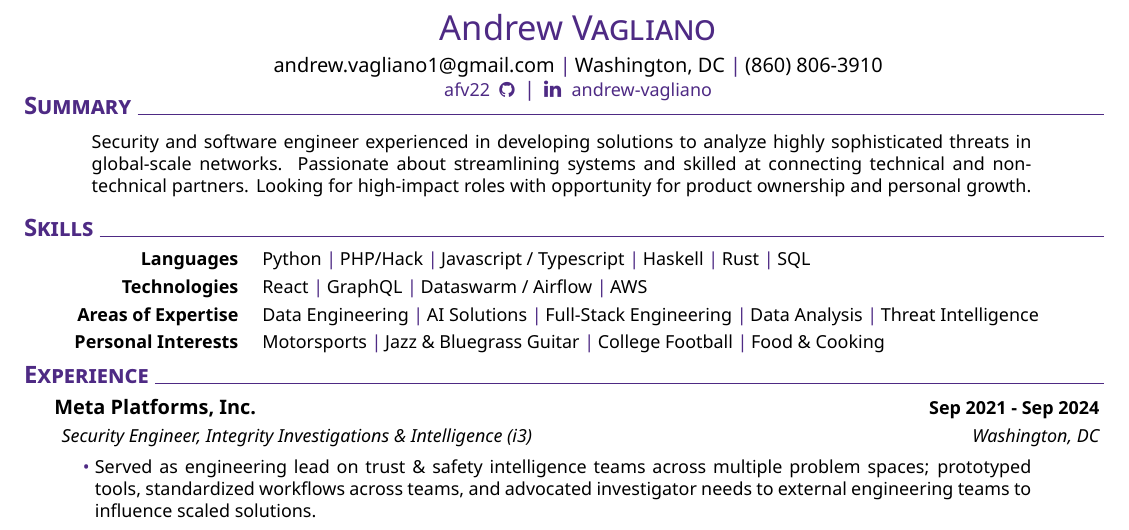
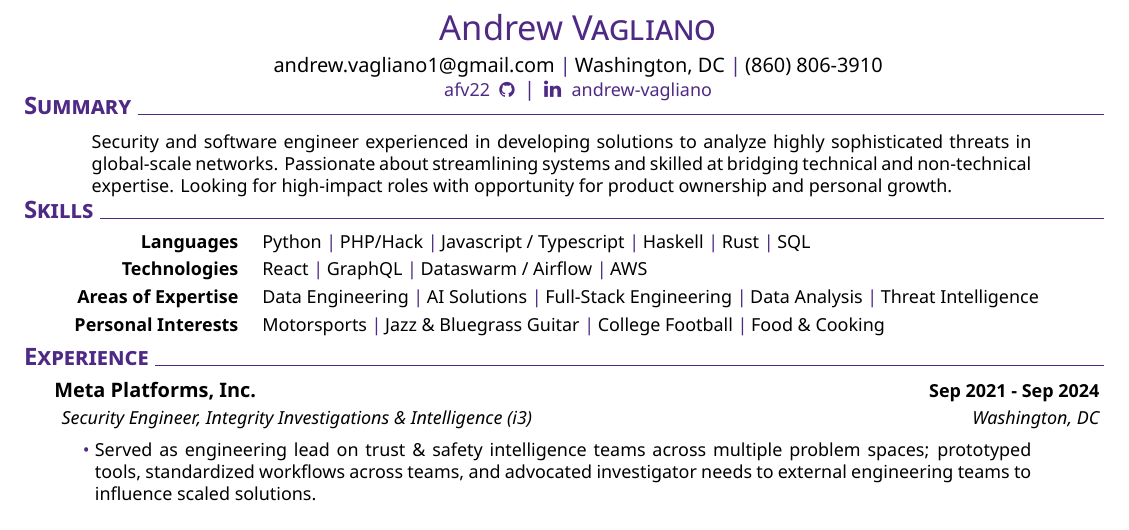
Before and after one commit to afv22/afv22.github.io, a LaTeX CV (resume_Jan25.tex): part of the page, cut so that both start at the same text. Compiled offline with XeLaTeX.

Commit message:
Adjust summary wording: connecting -> bridging

```diff
--- a/resume_Jan25.tex
+++ b/resume_Jan25.tex
@@ -18,8 +18,8 @@
 \textblock{
     \smallskip
     Security and software engineer experienced in developing solutions to analyze highly sophisticated
-    threats in global-scale networks. Passionate about streamlining systems and skilled at connecting
-    technical and non-technical partners. Looking for high-impact roles with opportunity for product
+    threats in global-scale networks. Passionate about streamlining systems and skilled at bridging
+    technical and non-technical expertise. Looking for high-impact roles with opportunity for product
     ownership and personal growth.
     \smallskip
 }
```
Also changed, not shown: docs/resume_Jan25.pdf, 1 other file.
